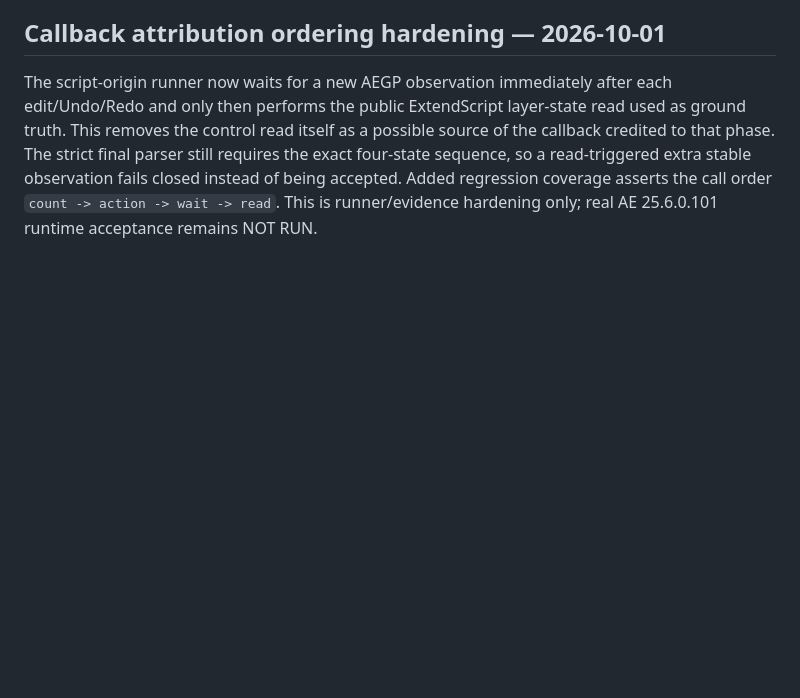
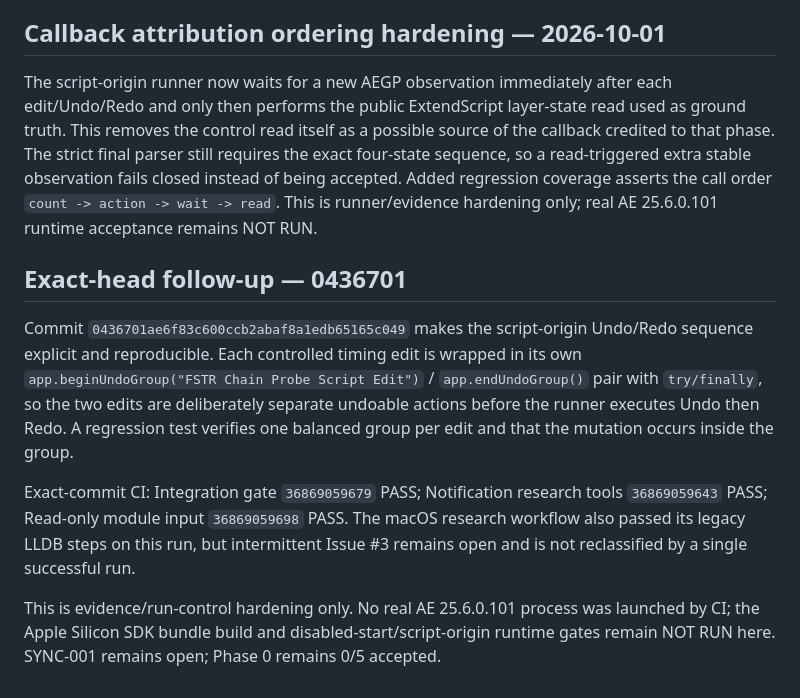
Before and after one commit to ios3kov/FSTR-Line, a Markdown page: docs/TEST_RECORDS/AEGP-SDK-BRIDGE-2026-10-01.md, the part around the change. GitHub-like rendering; blank space fills up the shorter version.

Commit message:
docs: record explicit script undo gate

```diff
--- a/docs/TEST_RECORDS/AEGP-SDK-BRIDGE-2026-10-01.md
+++ b/docs/TEST_RECORDS/AEGP-SDK-BRIDGE-2026-10-01.md
@@ -153,3 +153,11 @@ Code review found and fixed fail-open cleanup risks before the real AE gate. The
 ## Callback attribution ordering hardening — 2026-10-01
 
 The script-origin runner now waits for a new AEGP observation immediately after each edit/Undo/Redo and only then performs the public ExtendScript layer-state read used as ground truth. This removes the control read itself as a possible source of the callback credited to that phase. The strict final parser still requires the exact four-state sequence, so a read-triggered extra stable observation fails closed instead of being accepted. Added regression coverage asserts the call order `count -> action -> wait -> read`. This is runner/evidence hardening only; real AE 25.6.0.101 runtime acceptance remains NOT RUN.
+
+## Exact-head follow-up — 0436701
+
+Commit `0436701ae6f83c600ccb2abaf8a1edb65165c049` makes the script-origin Undo/Redo sequence explicit and reproducible. Each controlled timing edit is wrapped in its own `app.beginUndoGroup("FSTR Chain Probe Script Edit")` / `app.endUndoGroup()` pair with `try/finally`, so the two edits are deliberately separate undoable actions before the runner executes Undo then Redo. A regression test verifies one balanced group per edit and that the mutation occurs inside the group.
+
+Exact-commit CI: Integration gate `36869059679` PASS; Notification research tools `36869059643` PASS; Read-only module input `36869059698` PASS. The macOS research workflow also passed its legacy LLDB steps on this run, but intermittent Issue #3 remains open and is not reclassified by a single successful run.
+
+This is evidence/run-control hardening only. No real AE 25.6.0.101 process was launched by CI; the Apple Silicon SDK bundle build and disabled-start/script-origin runtime gates remain NOT RUN here. SYNC-001 remains open; Phase 0 remains 0/5 accepted.
```
Also changed, not shown: docs/DEVELOPMENT-STATUS-2026-09-28.md (+3 -1 lines).
